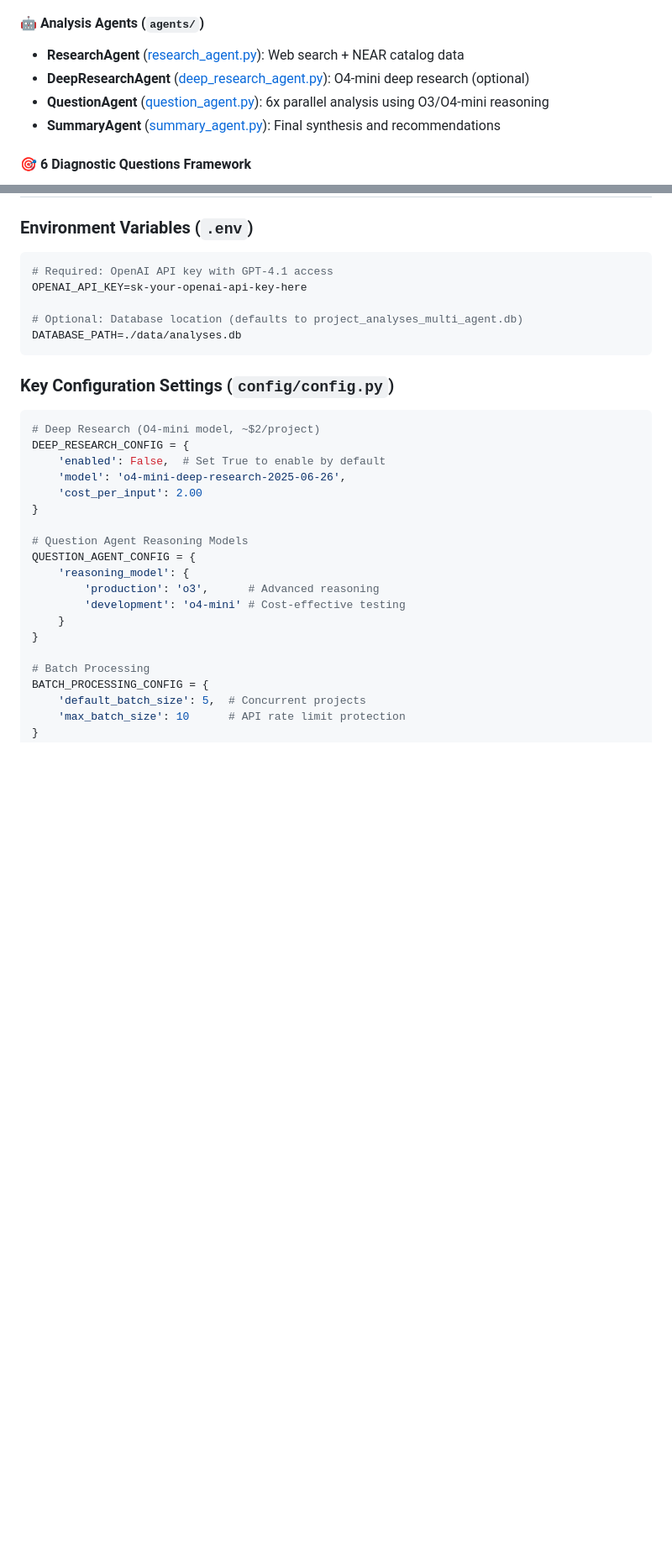
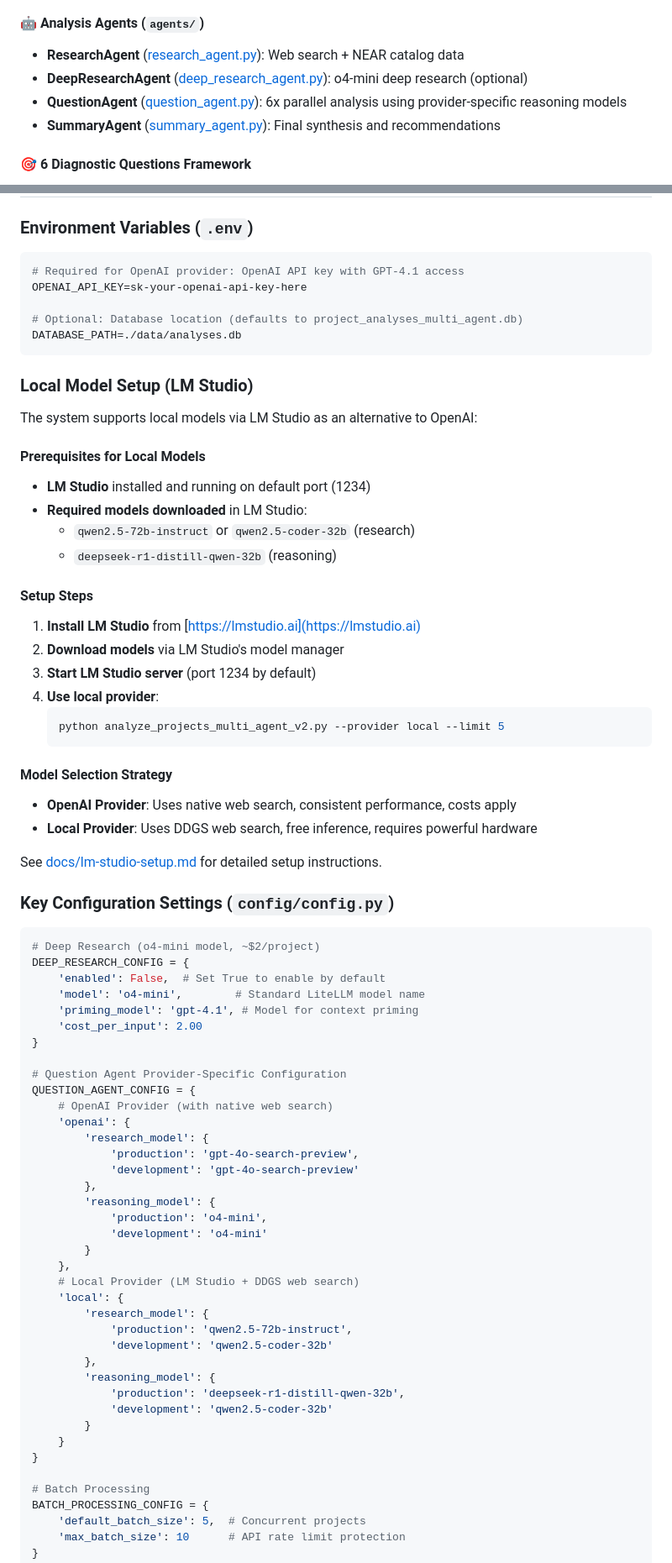
Before and after one commit to shaiss/Near-Catalyst, a Markdown page: README.md, 2 parts joined by grey strips. Shown: that part at 84% size. GitHub-like rendering; blank space fills up the shorter version.

````diff
--- a/README.md
+++ b/README.md
@@ -374,8 +395,8 @@ Examples:
 
 #### 🤖 **Analysis Agents** (`agents/`)
 - **ResearchAgent** ([research_agent.py](agents/research_agent.py)): Web search + NEAR catalog data
-- **DeepResearchAgent** ([deep_research_agent.py](agents/deep_research_agent.py)): O4-mini deep research (optional)
-- **QuestionAgent** ([question_agent.py](agents/question_agent.py)): 6x parallel analysis using O3/O4-mini reasoning
+- **DeepResearchAgent** ([deep_research_agent.py](agents/deep_research_agent.py)): o4-mini deep research (optional)
+- **QuestionAgent** ([question_agent.py](agents/question_agent.py)): 6x parallel analysis using provider-specific reasoning models
 - **SummaryAgent** ([summary_agent.py](agents/summary_agent.py)): Final synthesis and recommendations
 
 #### 🎯 **6 Diagnostic Questions Framework**
@@ -440,28 +461,72 @@ near-catalyst-framework/
 
 ### Environment Variables (`.env`)
 ```bash
-# Required: OpenAI API key with GPT-4.1 access
+# Required for OpenAI provider: OpenAI API key with GPT-4.1 access
 OPENAI_API_KEY=sk-your-openai-api-key-here
 
 # Optional: Database location (defaults to project_analyses_multi_agent.db)
 DATABASE_PATH=./data/analyses.db
 ```
 
+### Local Model Setup (LM Studio)
+
+The system supports local models via LM Studio as an alternative to OpenAI:
+
+#### Prerequisites for Local Models
+- **LM Studio** installed and running on default port (1234)
+- **Required models downloaded** in LM Studio:
+  - `qwen2.5-72b-instruct` or `qwen2.5-coder-32b` (research)
+  - `deepseek-r1-distill-qwen-32b` (reasoning)
+
+#### Setup Steps
+1. **Install LM Studio** from [https://lmstudio.ai](https://lmstudio.ai)
+2. **Download models** via LM Studio's model manager
+3. **Start LM Studio server** (port 1234 by default)
+4. **Use local provider**:
+   ```bash
+   python analyze_projects_multi_agent_v2.py --provider local --limit 5
+   ```
+
+#### Model Selection Strategy
+- **OpenAI Provider**: Uses native web search, consistent performance, costs apply
+- **Local Provider**: Uses DDGS web search, free inference, requires powerful hardware
+
+See [docs/lm-studio-setup.md](docs/lm-studio-setup.md) for detailed setup instructions.
+
 ### Key Configuration Settings (`config/config.py`)
 
 ```python
-# Deep Research (O4-mini model, ~$2/project)
+# Deep Research (o4-mini model, ~$2/project)
 DEEP_RESEARCH_CONFIG = {
     'enabled': False,  # Set True to enable by default
-    'model': 'o4-mini-deep-research-2025-06-26',
+    'model': 'o4-mini',        # Standard LiteLLM model name
+    'priming_model': 'gpt-4.1', # Model for context priming
     'cost_per_input': 2.00
 }
 
-# Question Agent Reasoning Models
+# Question Agent Provider-Specific Configuration
 QUESTION_AGENT_CONFIG = {
-    'reasoning_model': {
-        'production': 'o3',      # Advanced reasoning
-        'development': 'o4-mini' # Cost-effective testing
+    # OpenAI Provider (with native web search)
+    'openai': {
+        'research_model': {
+            'production': 'gpt-4o-search-preview',
+            'development': 'gpt-4o-search-preview'
+        },
+        'reasoning_model': {
+            'production': 'o4-mini',
+            'development': 'o4-mini'
+        }
+    },
+    # Local Provider (LM Studio + DDGS web search)
+    'local': {
+        'research_model': {
+            'production': 'qwen2.5-72b-instruct',
+            'development': 'qwen2.5-coder-32b'
+        },
+        'reasoning_model': {
+            'production': 'deepseek-r1-distill-qwen-32b',
+            'development': 'qwen2.5-coder-32b'
+        }
     }
 }
 
````
Also changed, not shown: other parts of README.md (+41 -19 lines).
